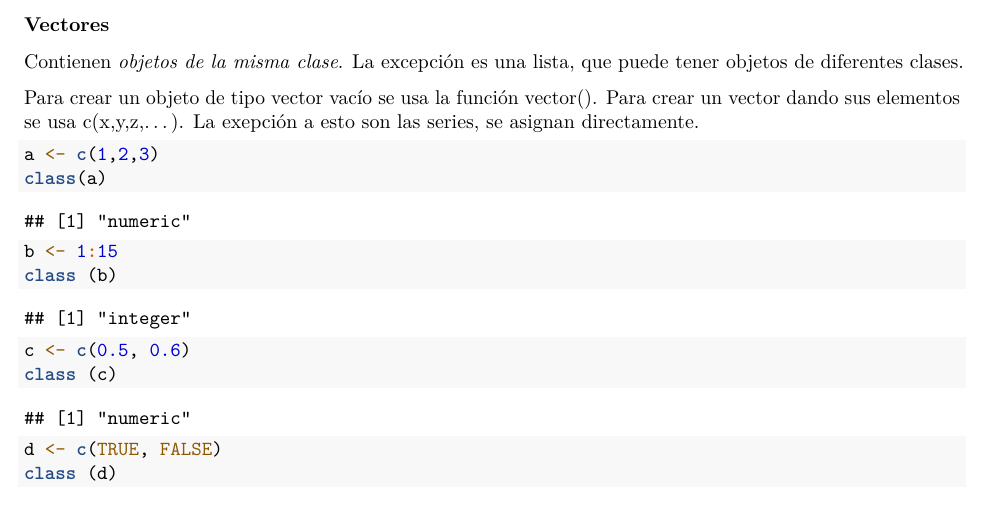
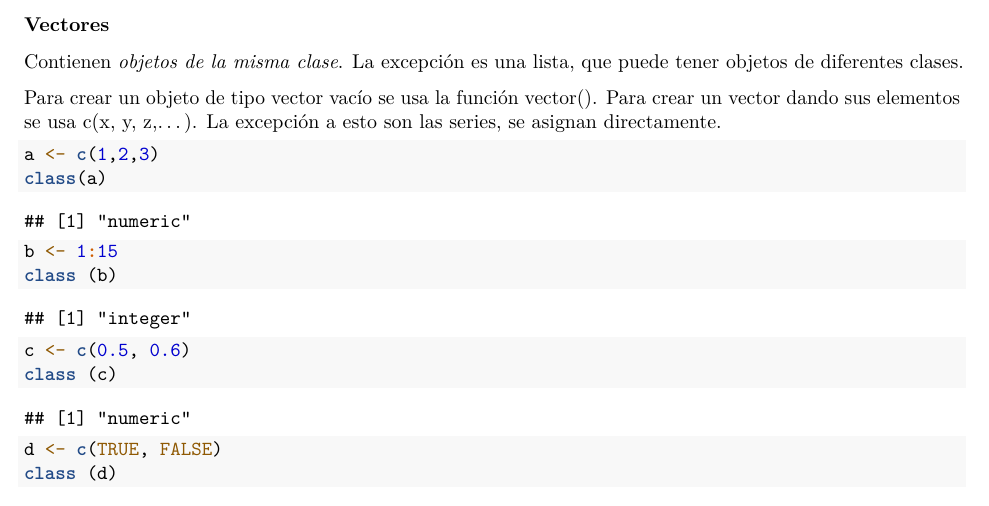
Before and after one commit to futur-anterieur/Probabilidad-I, an R Markdown document (Básicos de R.Rmd): part of page 2 of 5, cut so that both start at the same text. Rendered offline with R 4.5, knitr and Pandoc, then LaTeX, with nearby package versions.

Commit message:
Correción ortográfica.

````diff
--- a/Básicos de R.Rmd
+++ b/Básicos de R.Rmd
@@ -3,8 +3,8 @@ title: "Básicos_de_R"
 author: "Zyanya Tanahara"
 date: "9/25/2020"
 output:
+  word_document: default
   pdf_document: default
-  word_document: default
   html_document:
     df_print: paged
 ---
@@ -61,7 +61,7 @@ Podemos conocer la clase de un objeto usando la función class()
 ### Vectores
 Contienen *objetos de la misma clase*. La excepción es una lista, que puede tener objetos de diferentes clases.
 
-Para crear un objeto de tipo vector vacío se usa la función vector(). Para crear un vector dando sus elementos se usa c(x,y,z,...). La exepción a esto son las series, se asignan directamente.
+Para crear un objeto de tipo vector vacío se usa la función vector(). Para crear un vector dando sus elementos se usa c(x, y, z,...). La excepción a esto son las series, se asignan directamente.
 
 ```{r vectors}
 a <- c(1,2,3)
````
Also changed, not shown: Básicos-de-R.html, Básicos-de-R.pdf, 1 other file.
